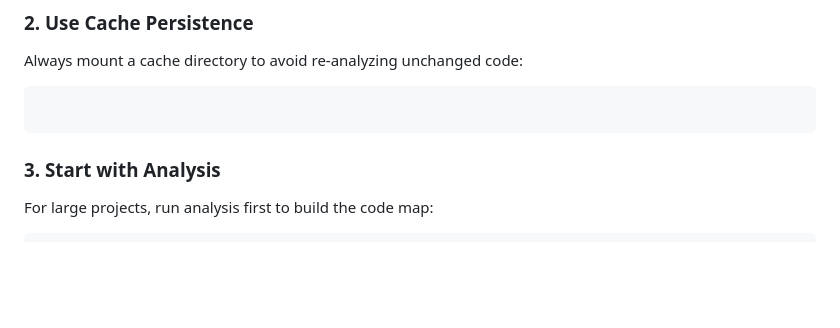
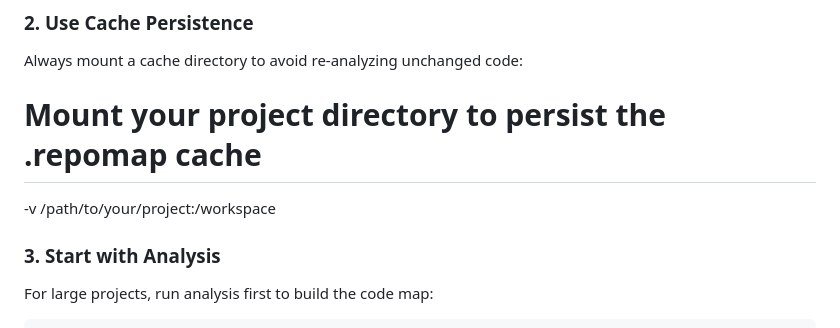
Before and after one commit to xynova/repomap-tool, a Markdown page: docs/DOCKER_CLI_INSTRUCTIONS.md, the part around the change. Rendered like a GitHub page; blank space fills up the shorter version.

Commit message:
Update docs/DOCKER_CLI_INSTRUCTIONS.md
Co-authored-by: gemini-code-assist[bot] <176961590+gemini-code-assist[bot]@users.noreply.github.com>

````diff
--- a/docs/DOCKER_CLI_INSTRUCTIONS.md
+++ b/docs/DOCKER_CLI_INSTRUCTIONS.md
@@ -528,8 +528,8 @@ docker tag ghcr.io/xynova/repomap-tool:latest repomap-tool:local
 
 ### 2. Use Cache Persistence
 Always mount a cache directory to avoid re-analyzing unchanged code:
-```bash
-```
+# Mount your project directory to persist the .repomap cache
+-v /path/to/your/project:/workspace
 
 ### 3. Start with Analysis
 For large projects, run analysis first to build the code map:
````
